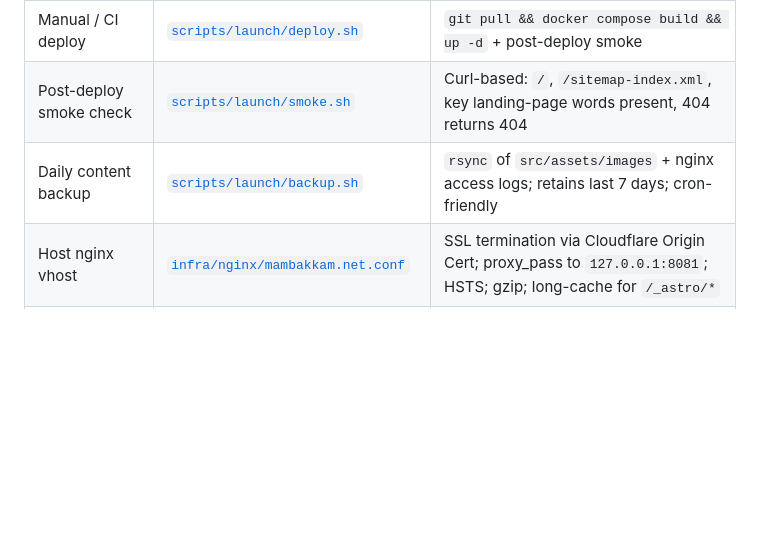
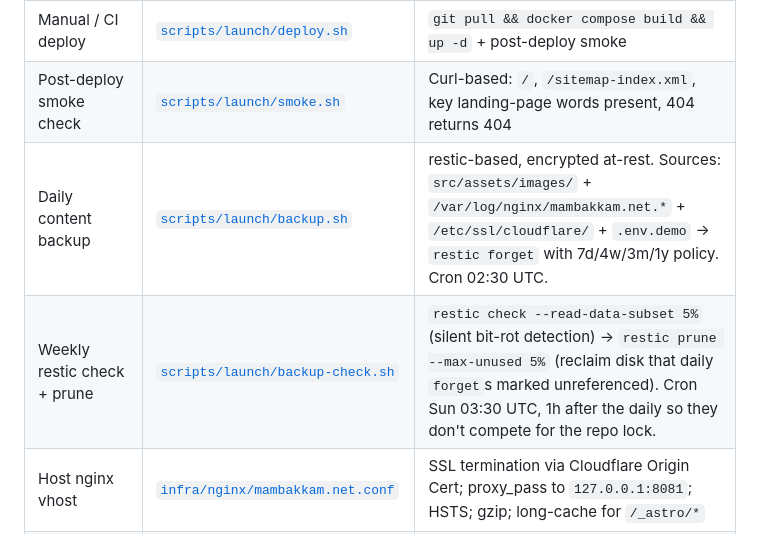
Before and after one commit to wegofwd2020-hub/mambakkam-net, a Markdown page: Plans/DEMO_LAUNCH_PLAN.md, the part around one of its changes. Rendered like a GitHub page; blank space fills up the shorter version.

```diff
--- a/Plans/DEMO_LAUNCH_PLAN.md
+++ b/Plans/DEMO_LAUNCH_PLAN.md
@@ -117,7 +117,8 @@ These ship with this PR. Use them as-is; no further code work needed.
 | First-time provisioning      | [`scripts/launch/provision.sh`](../scripts/launch/provision.sh)                       | Idempotent Hetzner CX22 add-on — host nginx install, `/opt/mambakkam` clone, deploy user, vhost dropped, daily-backup cron |
 | Manual / CI deploy           | [`scripts/launch/deploy.sh`](../scripts/launch/deploy.sh)                             | `git pull && docker compose build && up -d` + post-deploy smoke                                                            |
 | Post-deploy smoke check      | [`scripts/launch/smoke.sh`](../scripts/launch/smoke.sh)                               | Curl-based: `/`, `/sitemap-index.xml`, key landing-page words present, 404 returns 404                                     |
-| Daily content backup         | [`scripts/launch/backup.sh`](../scripts/launch/backup.sh)                             | `rsync` of `src/assets/images` + nginx access logs; retains last 7 days; cron-friendly                                     |
+| Daily content backup         | [`scripts/launch/backup.sh`](../scripts/launch/backup.sh)                             | restic-based, encrypted at-rest. Sources: `src/assets/images/` + `/var/log/nginx/mambakkam.net.*` + `/etc/ssl/cloudflare/` + `.env.demo` → `restic forget` with 7d/4w/3m/1y policy. Cron 02:30 UTC. |
+| Weekly restic check + prune  | [`scripts/launch/backup-check.sh`](../scripts/launch/backup-check.sh)                 | `restic check --read-data-subset 5%` (silent bit-rot detection) → `restic prune --max-unused 5%` (reclaim disk that daily `forget`s marked unreferenced). Cron Sun 03:30 UTC, 1h after the daily so they don't compete for the repo lock. |
 | Host nginx vhost             | [`infra/nginx/mambakkam.net.conf`](../infra/nginx/mambakkam.net.conf)                 | SSL termination via Cloudflare Origin Cert; proxy_pass to `127.0.0.1:8081`; HSTS; gzip; long-cache for `/_astro/*`         |
 | Auto-deploy on merge to main | [`.github/workflows/deploy-mambakkam.yml`](../.github/workflows/deploy-mambakkam.yml) | SSH to Hetzner → `scripts/launch/deploy.sh` → smoke against public domain → open issue on failure                          |
 | Env skeleton                 | [`.env.demo.example`](../.env.demo.example)                                           | Placeholders for analytics ID + Zoho SMTP (future contact form)                                                            |
```
Also changed, not shown: other parts of Plans/DEMO_LAUNCH_PLAN.md (+36 -19 lines).
